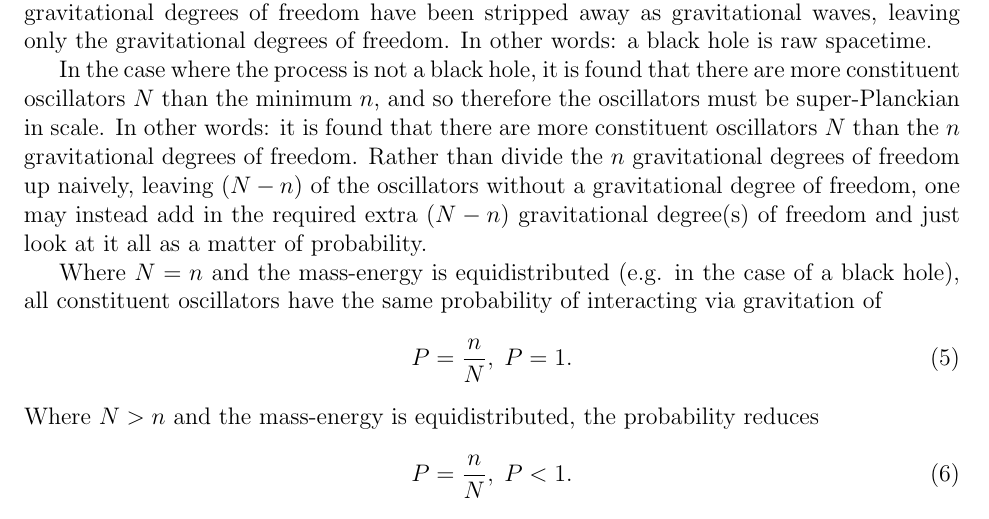
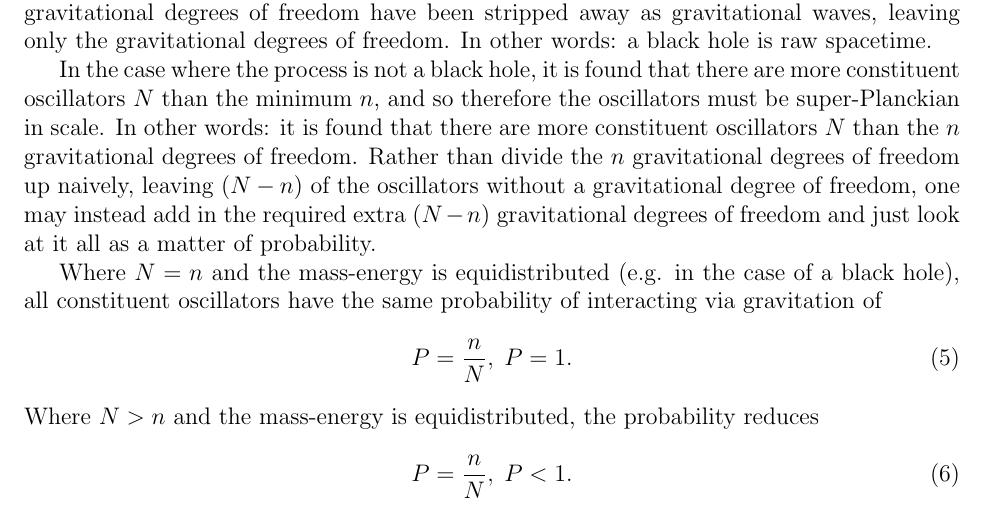
Before and after one commit to sjhalayka/papers, a LaTeX paper (anisotropic gravitation/bezier_escape.tex): part of page 2 of 5, cut so that both start at the same text. Compiled offline with pdfLaTeX.

Commit message:
Add files via upload

```diff
--- a/anisotropic gravitation/bezier_escape.tex
+++ b/anisotropic gravitation/bezier_escape.tex
@@ -96,7 +96,7 @@ In other words: a black hole is raw spacetime.
 
 In the case where the process is not a black hole, it is found that there are more constituent oscillators $N$ than the minimum $n$, and so therefore the oscillators must be super-Planckian in scale.
 In other words: it is found that there are more constituent oscillators $N$ than the $n$ gravitational degrees of freedom.
-Rather than divide the $n$ gravitational degrees of freedom up naively, leaving $(N - n)$ of the oscillators without a gravitational degree of freedom, one may instead add in the required extra  $(N - n)$ gravitational degree(s) of freedom and just look at it all as a matter of probability.
+Rather than divide the $n$ gravitational degrees of freedom up naively, leaving $(N - n)$ of the oscillators without a gravitational degree of freedom, one may instead add in the required extra  $(N - n)$ gravitational degrees of freedom and just look at it all as a matter of probability.
 
 Where $N = n$ and the mass-energy is equidistributed (e.g. in the case of a black hole), all constituent oscillators have the same probability of interacting via gravitation of
 \begin{equation}
```
Also changed, not shown: anisotropic gravitation/bezier_escape.pdf, 1 other file.
